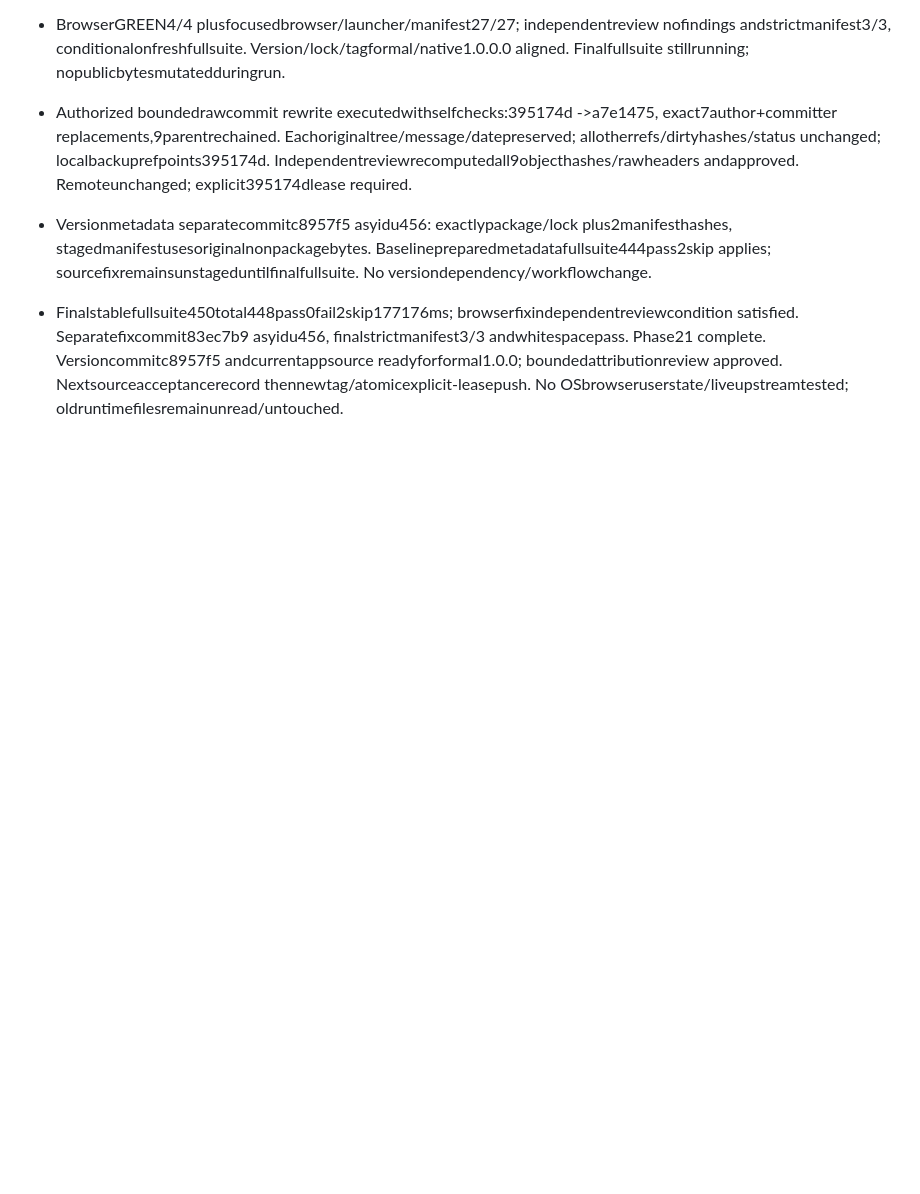
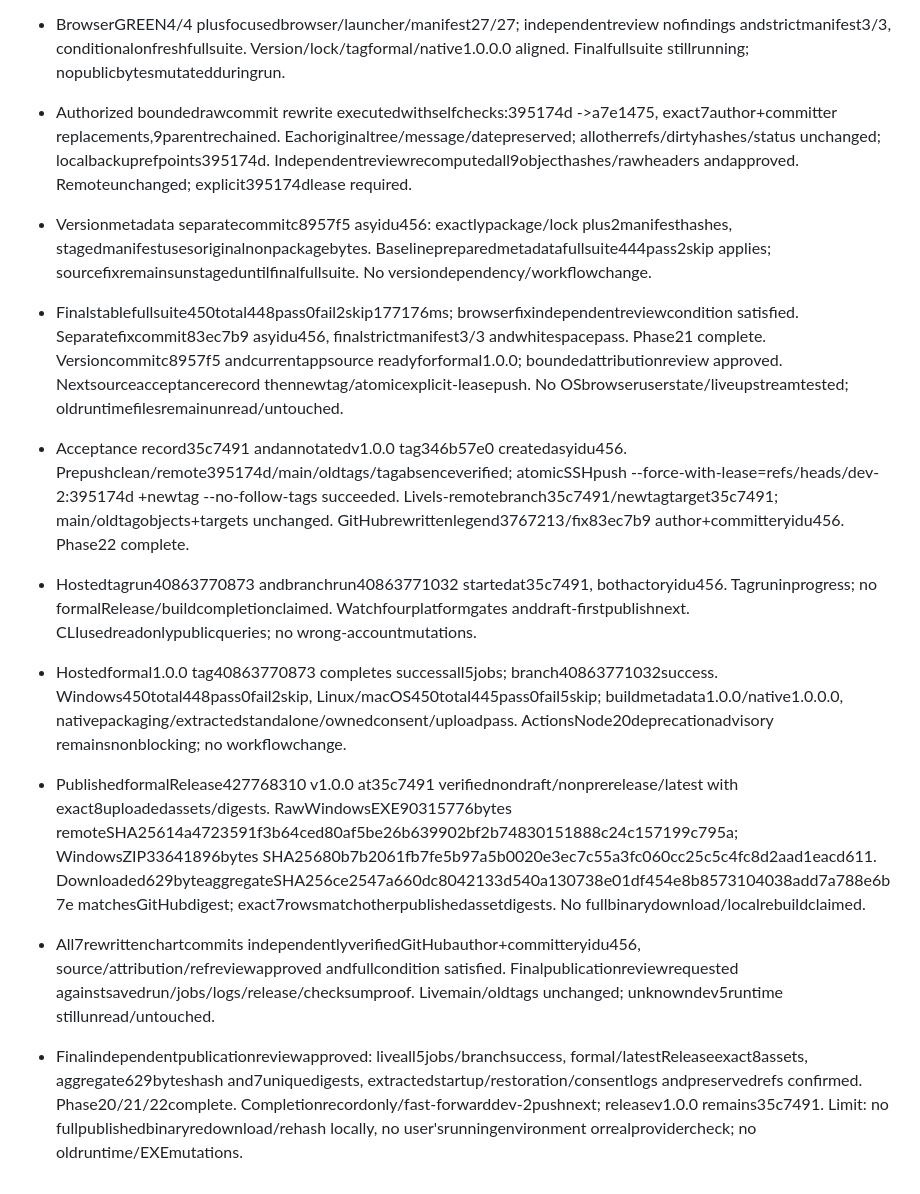
Before and after one commit to yidu456/magpie-auto-codex-filter, a Markdown page: .planning/2026-10-27-web-console-dev/progress.md, the part around the change. GitHub-like rendering; blank space fills up the shorter version.

Commit message:
docs: record verified v1.0.0 formal publication

```diff
--- a/.planning/2026-10-27-web-console-dev/progress.md
+++ b/.planning/2026-10-27-web-console-dev/progress.md
@@ -177,3 +177,12 @@
 - Versionmetadata separatecommitc8957f5 asyidu456: exactlypackage/lock plus2manifesthashes, stagedmanifestusesoriginalnonpackagebytes. Baselinepreparedmetadatafullsuite444pass2skip applies; sourcefixremainsunstageduntilfinalfullsuite. No versiondependency/workflowchange.
 
 - Finalstablefullsuite450total448pass0fail2skip177176ms; browserfixindependentreviewcondition satisfied. Separatefixcommit83ec7b9 asyidu456, finalstrictmanifest3/3 andwhitespacepass. Phase21 complete. Versioncommitc8957f5 andcurrentappsource readyforformal1.0.0; boundedattributionreview approved. Nextsourceacceptancerecord thennewtag/atomicexplicit-leasepush. No OSbrowseruserstate/liveupstreamtested; oldruntimefilesremainunread/untouched.
+
+- Acceptance record35c7491 andannotatedv1.0.0 tag346b57e0 createdasyidu456. Prepushclean/remote395174d/main/oldtags/tagabsenceverified; atomicSSHpush --force-with-lease=refs/heads/dev-2:395174d +newtag --no-follow-tags succeeded. Livels-remotebranch35c7491/newtagtarget35c7491; main/oldtagobjects+targets unchanged. GitHubrewrittenlegend3767213/fix83ec7b9 author+committeryidu456. Phase22 complete.
+- Hostedtagrun40863770873 andbranchrun40863771032 startedat35c7491, bothactoryidu456. Tagruninprogress; no formalRelease/buildcompletionclaimed. Watchfourplatformgates anddraft-firstpublishnext. CLIusedreadonlypublicqueries; no wrong-accountmutations.
+
+- Hostedformal1.0.0 tag40863770873 completes successall5jobs; branch40863771032success. Windows450total448pass0fail2skip, Linux/macOS450total445pass0fail5skip; buildmetadata1.0.0/native1.0.0.0, nativepackaging/extractedstandalone/ownedconsent/uploadpass. ActionsNode20deprecationadvisory remainsnonblocking; no workflowchange.
+- PublishedformalRelease427768310 v1.0.0 at35c7491 verifiednondraft/nonprerelease/latest with exact8uploadedassets/digests. RawWindowsEXE90315776bytes remoteSHA25614a4723591f3b64ced80af5be26b639902bf2b74830151888c24c157199c795a; WindowsZIP33641896bytes SHA25680b7b2061fb7fe5b97a5b0020e3ec7c55a3fc060cc25c5c4fc8d2aad1eacd611. Downloaded629byteaggregateSHA256ce2547a660dc8042133d540a130738e01df454e8b8573104038add7a788e6b7e matchesGitHubdigest; exact7rowsmatchotherpublishedassetdigests. No fullbinarydownload/localrebuildclaimed.
+- All7rewrittenchartcommits independentlyverifiedGitHubauthor+committeryidu456, source/attribution/refreviewapproved andfullcondition satisfied. Finalpublicationreviewrequested againstsavedrun/jobs/logs/release/checksumproof. Livemain/oldtags unchanged; unknowndev5runtime stillunread/untouched.
+
+- Finalindependentpublicationreviewapproved: liveall5jobs/branchsuccess, formal/latestReleaseexact8assets, aggregate629byteshash and7uniquedigests, extractedstartup/restoration/consentlogs andpreservedrefs confirmed. Phase20/21/22complete. Completionrecordonly/fast-forwarddev-2pushnext; releasev1.0.0 remains35c7491. Limit: no fullpublishedbinaryredownload/rehash locally, no user'srunningenvironment orrealprovidercheck; no oldruntime/EXEmutations.
```
Also changed, not shown: .planning/2026-10-27-web-console-dev/findings.md (+2 -0 lines), .planning/2026-10-27-web-console-dev/task_plan.md (+7 -3 lines).
